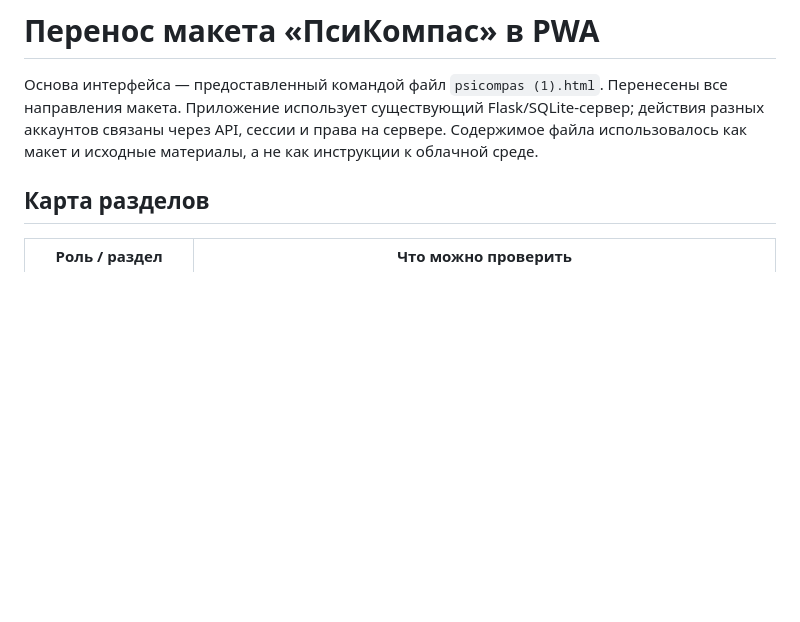
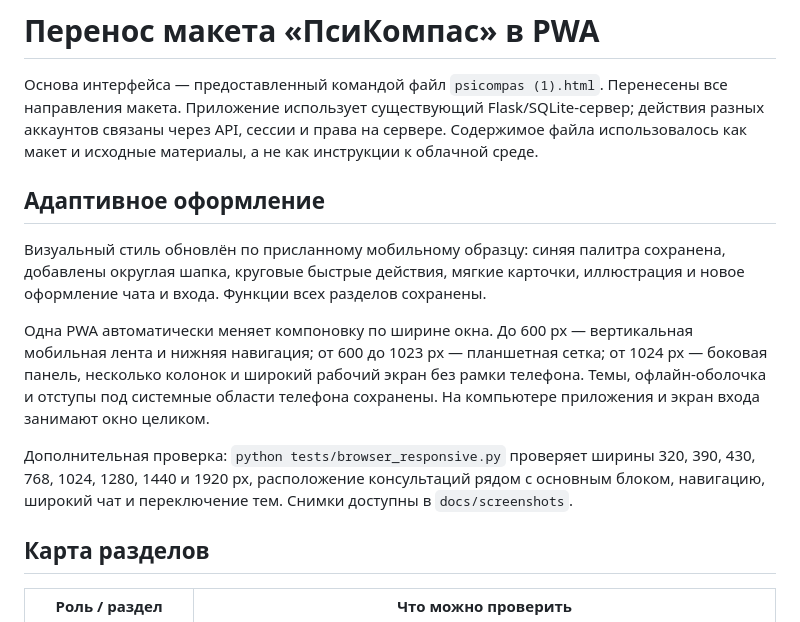
Before and after one commit to Alimey/clinical_compass_mvp, a Markdown page: docs/mockup-pwa.md, the part around the change. GitHub-like rendering; blank space fills up the shorter version.

```diff
--- a/docs/mockup-pwa.md
+++ b/docs/mockup-pwa.md
@@ -1,6 +1,14 @@
 # Перенос макета «ПсиКомпас» в PWA
 
 Основа интерфейса — предоставленный командой файл `psicompas (1).html`. Перенесены все направления макета. Приложение использует существующий Flask/SQLite-сервер; действия разных аккаунтов связаны через API, сессии и права на сервере. Содержимое файла использовалось как макет и исходные материалы, а не как инструкции к облачной среде.
+
+## Адаптивное оформление
+
+Визуальный стиль обновлён по присланному мобильному образцу: синяя палитра сохранена, добавлены округлая шапка, круговые быстрые действия, мягкие карточки, иллюстрация и новое оформление чата и входа. Функции всех разделов сохранены.
+
+Одна PWA автоматически меняет компоновку по ширине окна. До 600 px — вертикальная мобильная лента и нижняя навигация; от 600 до 1023 px — планшетная сетка; от 1024 px — боковая панель, несколько колонок и широкий рабочий экран без рамки телефона. Темы, офлайн-оболочка и отступы под системные области телефона сохранены. На компьютере приложения и экран входа занимают окно целиком.
+
+Дополнительная проверка: `python tests/browser_responsive.py` проверяет ширины 320, 390, 430, 768, 1024, 1280, 1440 и 1920 px, расположение консультаций рядом с основным блоком, навигацию, широкий чат и переключение тем. Снимки доступны в `docs/screenshots`.
 
 ## Карта разделов
 
```
Also changed, not shown: README.md (+3 -1 lines), docs/screenshots/desktop-patient.png (added), docs/screenshots/forum.png, docs/screenshots/login.png (added), docs/screenshots/mobile.png, docs/screenshots/overview.png, docs/screenshots/relative.png, 7 other files.
